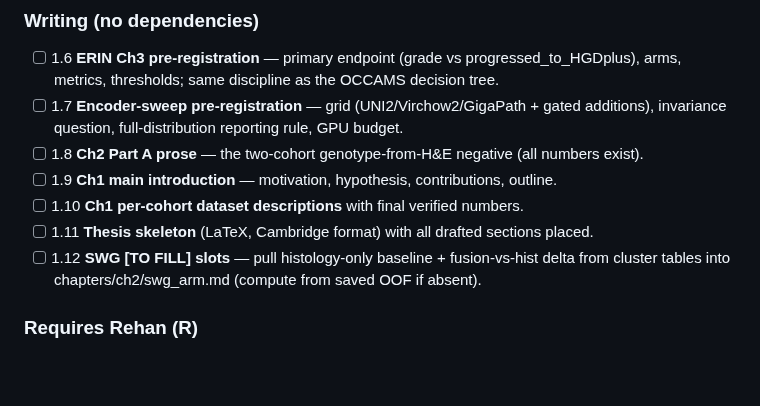
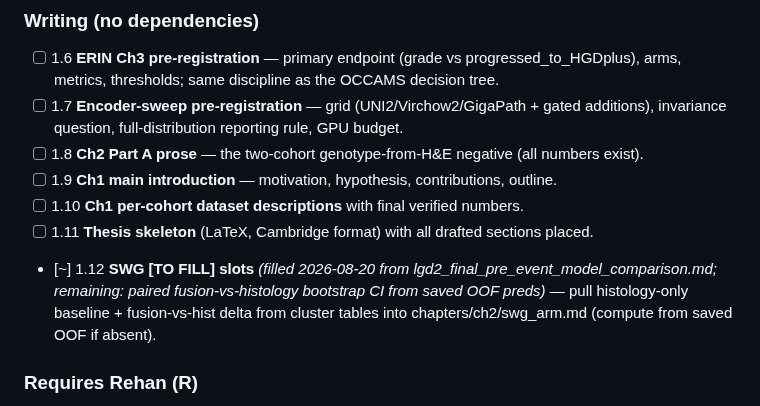
Before and after one commit to rzuberi/thesis, a Markdown page: EXECUTION_PLAN.md, the part around the change. Drawn GitHub-style; blank space fills up the shorter version.

```diff
--- a/EXECUTION_PLAN.md
+++ b/EXECUTION_PLAN.md
@@ -48,7 +48,7 @@ PARKED list until jointly promoted.
 - [ ] 1.9 **Ch1 main introduction** — motivation, hypothesis, contributions, outline.
 - [ ] 1.10 **Ch1 per-cohort dataset descriptions** with final verified numbers.
 - [ ] 1.11 **Thesis skeleton** (LaTeX, Cambridge format) with all drafted sections placed.
-- [ ] 1.12 **SWG [TO FILL] slots** — pull histology-only baseline + fusion-vs-hist delta
+- [~] 1.12 **SWG [TO FILL] slots** *(filled 2026-08-20 from lgd2_final_pre_event_model_comparison.md; remaining: paired fusion-vs-histology bootstrap CI from saved OOF preds)* — pull histology-only baseline + fusion-vs-hist delta
       from cluster tables into chapters/ch2/swg_arm.md (compute from saved OOF if absent).
 
 ### Requires Rehan (R)
```
Also changed, not shown: chapters/ch2/swg_arm.md (+20 -8 lines).
